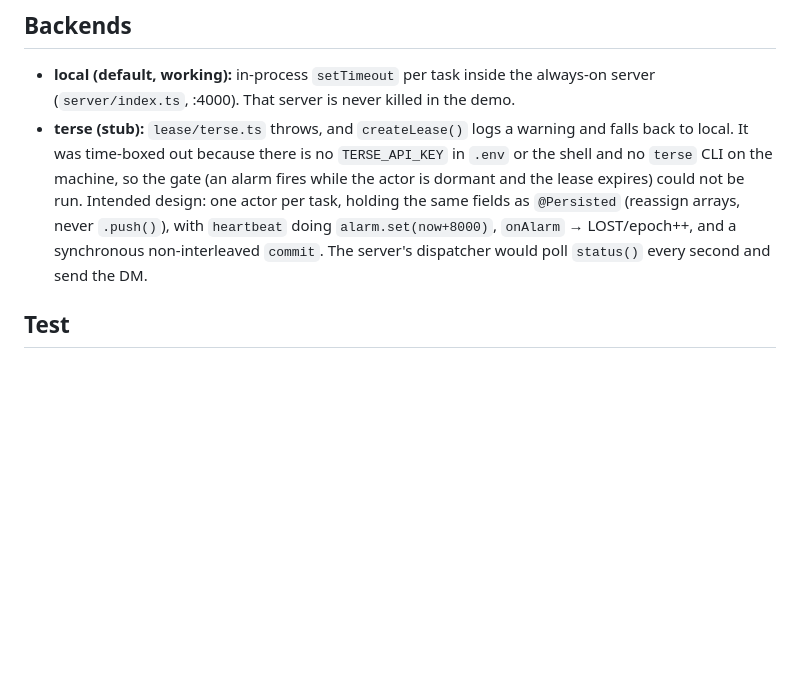
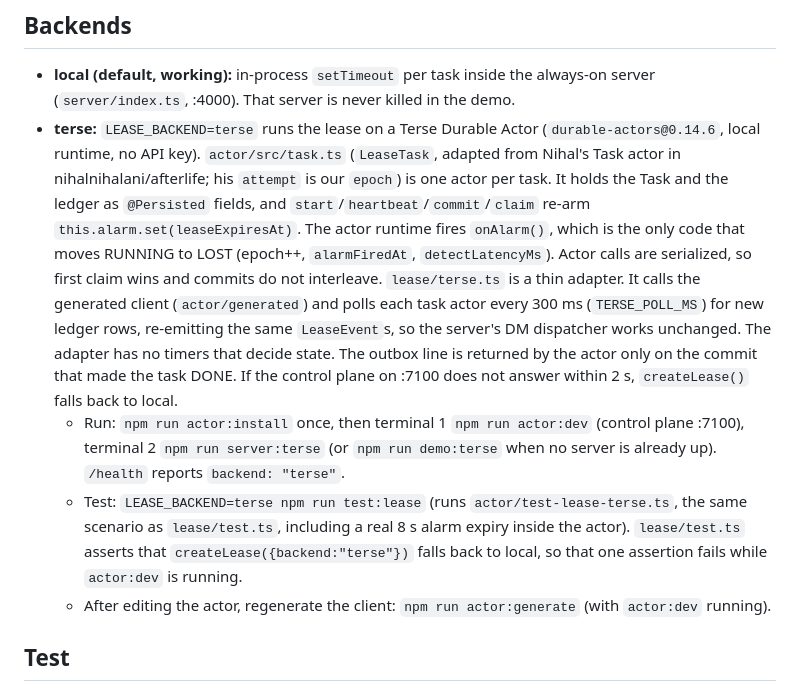
Before and after one commit to charliegillet/halloweenhack, a Markdown page: docs/LEASE.md, the part around the change. Drawn GitHub-style; blank space fills up the shorter version.

Commit message:
Update docs/LEASE.md
Co-Authored-By: Claude Opus 5.5 <noreply@anthropic.com>

```diff
--- a/docs/LEASE.md
+++ b/docs/LEASE.md
@@ -52,7 +52,10 @@ Every change writes an atomic snapshot to `lease/state.json` (gitignored), using
 ## Backends
 
 - **local (default, working):** in-process `setTimeout` per task inside the always-on server (`server/index.ts`, :4000). That server is never killed in the demo.
-- **terse (stub):** `lease/terse.ts` throws, and `createLease()` logs a warning and falls back to local. It was time-boxed out because there is no `TERSE_API_KEY` in `.env` or the shell and no `terse` CLI on the machine, so the gate (an alarm fires while the actor is dormant and the lease expires) could not be run. Intended design: one actor per task, holding the same fields as `@Persisted` (reassign arrays, never `.push()`), with `heartbeat` doing `alarm.set(now+8000)`, `onAlarm` → LOST/epoch++, and a synchronous non-interleaved `commit`. The server's dispatcher would poll `status()` every second and send the DM.
+- **terse:** `LEASE_BACKEND=terse` runs the lease on a Terse Durable Actor (`durable-actors@0.14.6`, local runtime, no API key). `actor/src/task.ts` (`LeaseTask`, adapted from Nihal's Task actor in nihalnihalani/afterlife; his `attempt` is our `epoch`) is one actor per task. It holds the Task and the ledger as `@Persisted` fields, and `start`/`heartbeat`/`commit`/`claim` re-arm `this.alarm.set(leaseExpiresAt)`. The actor runtime fires `onAlarm()`, which is the only code that moves RUNNING to LOST (epoch++, `alarmFiredAt`, `detectLatencyMs`). Actor calls are serialized, so first claim wins and commits do not interleave. `lease/terse.ts` is a thin adapter. It calls the generated client (`actor/generated`) and polls each task actor every 300 ms (`TERSE_POLL_MS`) for new ledger rows, re-emitting the same `LeaseEvent`s, so the server's DM dispatcher works unchanged. The adapter has no timers that decide state. The outbox line is returned by the actor only on the commit that made the task DONE. If the control plane on :7100 does not answer within 2 s, `createLease()` falls back to local.
+  - Run: `npm run actor:install` once, then terminal 1 `npm run actor:dev` (control plane :7100), terminal 2 `npm run server:terse` (or `npm run demo:terse` when no server is already up). `/health` reports `backend: "terse"`.
+  - Test: `LEASE_BACKEND=terse npm run test:lease` (runs `actor/test-lease-terse.ts`, the same scenario as `lease/test.ts`, including a real 8 s alarm expiry inside the actor). `lease/test.ts` asserts that `createLease({backend:"terse"})` falls back to local, so that one assertion fails while `actor:dev` is running.
+  - After editing the actor, regenerate the client: `npm run actor:generate` (with `actor:dev` running).
 
 ## Test
 
```
